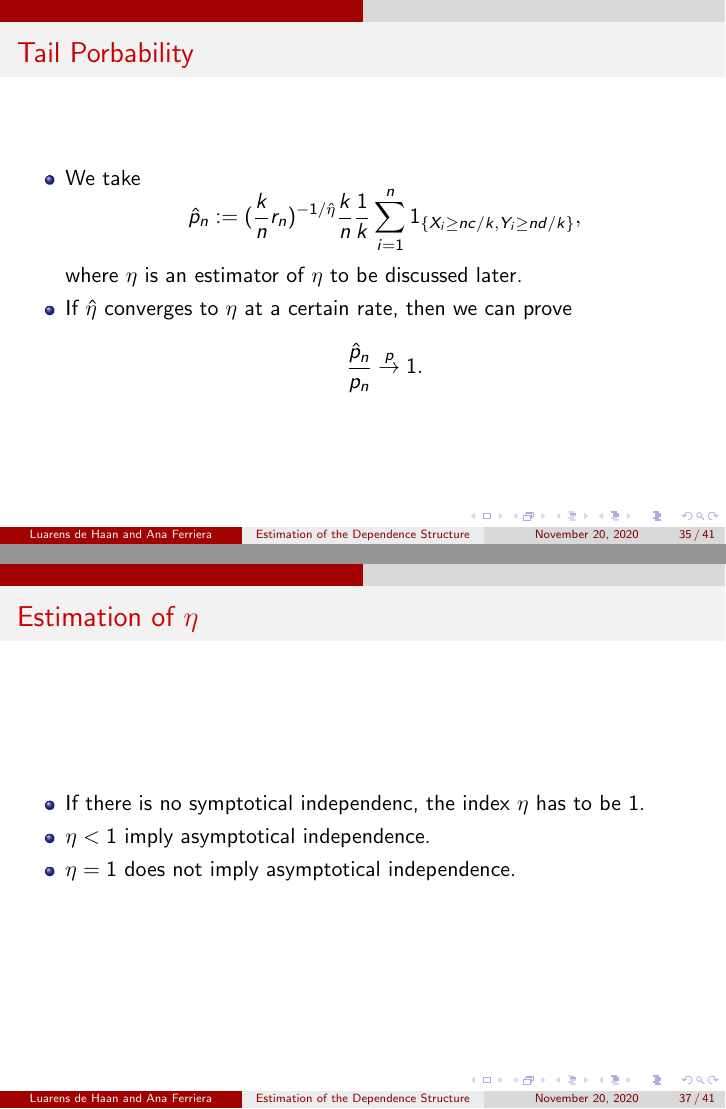
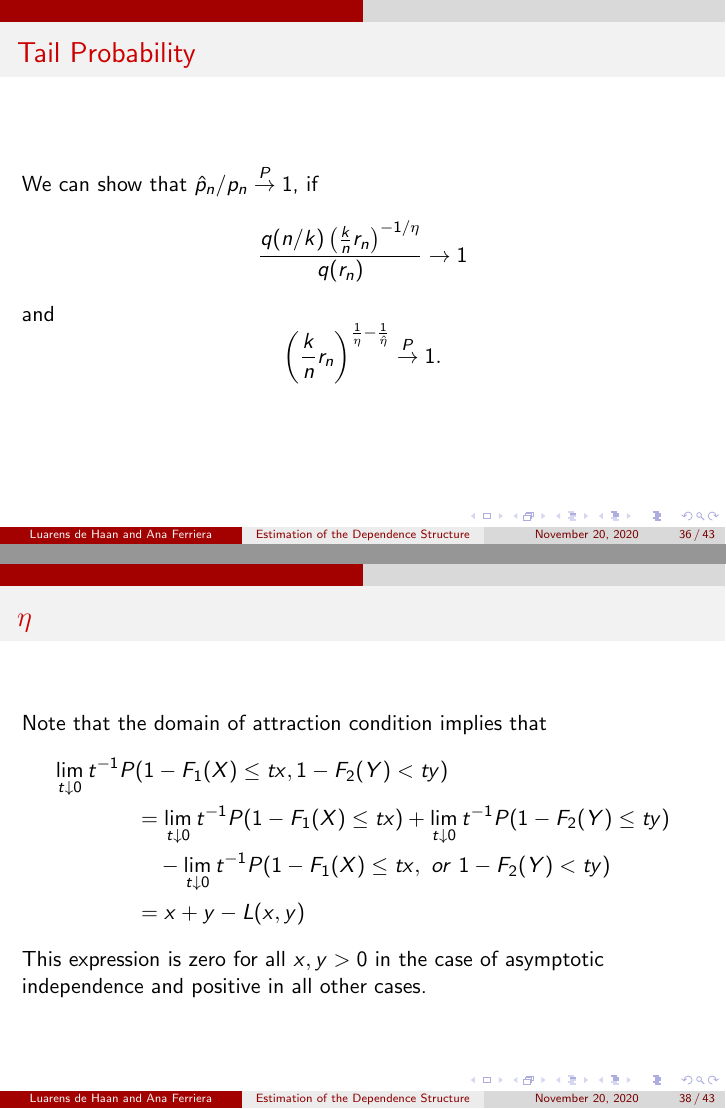
Before and after one commit to LjunChen/slides, LaTeX slides (MultivariateExtremes/Chapter7/chapter7.tex): pages 35 and 37 of 41 before the commit and pages 36 and 38 of 43 after it, joined at a grey line. Compiled offline with pdfLaTeX.

Commit message:
update chapter 7

```diff
--- a/MultivariateExtremes/Chapter7/chapter7.tex
+++ b/MultivariateExtremes/Chapter7/chapter7.tex
@@ -536,7 +536,3 @@ p_n:=P(X>w_n, Y>z_n)=P(X>cr_n,Y>dr_n).
 \hat{p}_n:=(\frac{k}{n}r_n)^{-1/\hat{\eta}}\frac{k}{n}\frac{1}{k}\sum_{i=1}^n 1_{\{ X_i\ge nc/k, Y_i\ge nd/k\}},
 \end{displaymath}
 where $\eta$ is an estimator of $\eta$ to be discussed later.
-\item If $\hat{\eta}$ converges to $\eta$ at a certain rate, then we can prove
-\begin{displaymath}
-\frac{\hat{p}_n}{p_n}\stackrel{p}{\to}1.
-\end{displaymath}
@@ -547,3 +555,17 @@ where $\eta$ is an estimator of $\eta$ to be discussed later.
+\begin{frame}
+	\frametitle{Tail Probability}
+We can show that $\hat{p}_n/p_n \stackrel{P}{\to} 1$, if
+$$
+\frac{q(n/k)\suit{\frac{k}{n}r_n}^{-1/\eta}}{q(r_n)}\to 1
+$$
+and
+$$
+\suit{\frac{k}{n}r_n}^{\frac{1}{\eta}-\frac{1}{\hat{\eta}}}\stackrel{P}{\to} 1.
+$$
+
+
+\end{frame}
+\begin{frame}{ $\eta$}
 \begin{itemize}
 \item We now define the residual independence parameter $\eta$ generally.
 \item Suppose that for $x,y>0$,
@@ -551,13 +573,27 @@ where $\eta$ is an estimator of $\eta$ to be discussed later.
 \lim_{t\downarrow 0} \dfrac{P(1-F_1(X)<tx, 1-F_2(Y)<ty)}{P(1-F_1(X)<t, 1-F_2(Y)<t)}:=S(x,y), \tag{7.6.1}
 \end{equation}
 exists and is positive,
-\item Then $P(1-F_1(X)<t, 1-F_2(Y)<t)$ is regularly varing function with index $1/\eta$, for $a,x,y>0$,
+\item Then $P(1-F_1(X)<t, 1-F_2(Y)<t)$ is regularly varying function with index $1/\eta$, for $a,x,y>0$,
 \begin{displaymath}
 S(ax,ay)=a^{1/\eta}S(x,y).
 \end{displaymath}
 \end{itemize}
 \end{frame}
 
-\begin{frame}{Estimation of $\eta$}
+\begin{frame}
+	\frametitle{$\eta$}
+Note that the domain of attraction condition implies that
+$$
+\begin{aligned}
+	\lim_{t\downarrow 0} t^{-1} P&(1-F_1(X)\le tx,1-F_2(Y)<ty)\\
+	& =\lim_{t\downarrow 0} t^{-1} P(1-F_1(X)\le tx)+\lim_{t\downarrow 0} t^{-1}P(1-F_2(Y)\le ty)\\
+	&\quad - \lim_{t\downarrow 0} t^{-1}P(1-F_1(X)\le tx, \ or \ 1-F_2(Y)<ty)\\
+	&=x+y-L(x,y)
+\end{aligned}
+$$
+This expression is zero for all $x,y>0$ in the case of asymptotic independence and positive	in all other cases.
+
+\end{frame}
+
+\begin{frame}{$\eta$}
 \begin{itemize}
-\item If there is no  symptotical independenc, the index $\eta$ has to be 1.
```
Also changed, not shown: MultivariateExtremes/Chapter7/chapter7.pdf, MultivariateExtremes/Chapter7/chapter7.tex (23 more changed lines), 4 other files.
